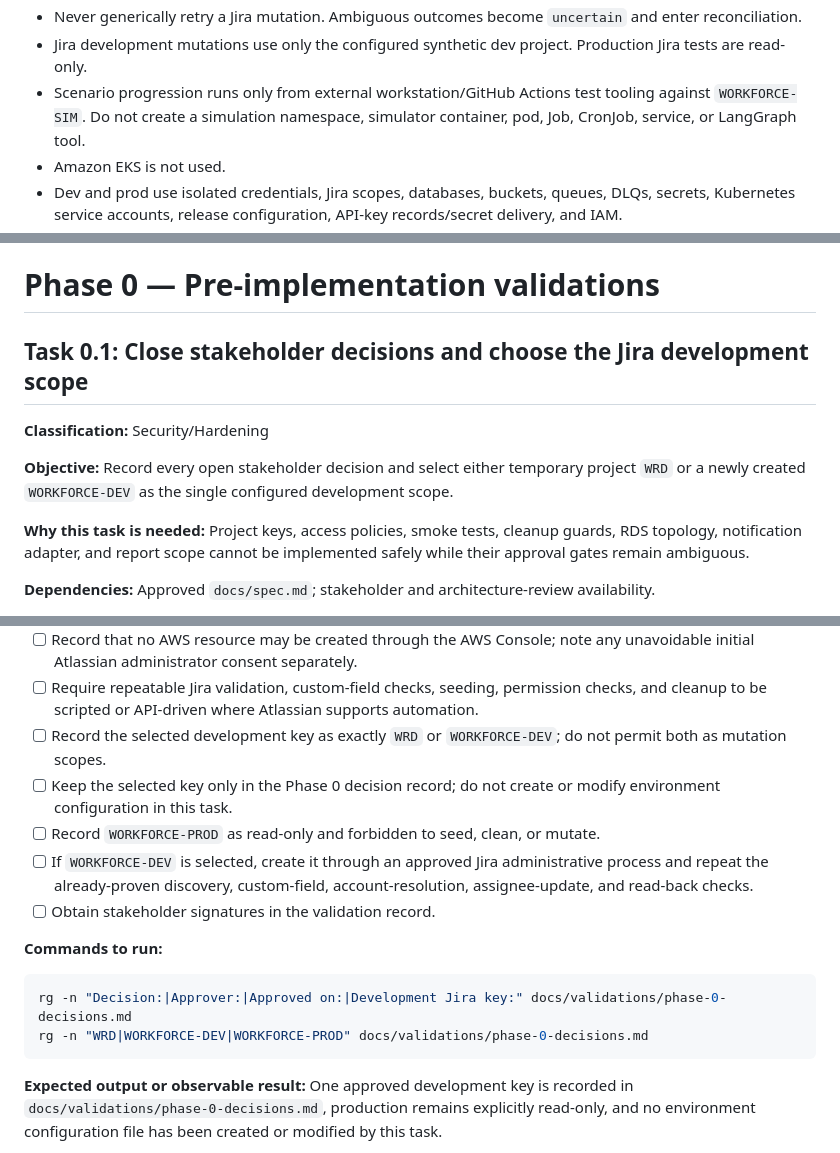
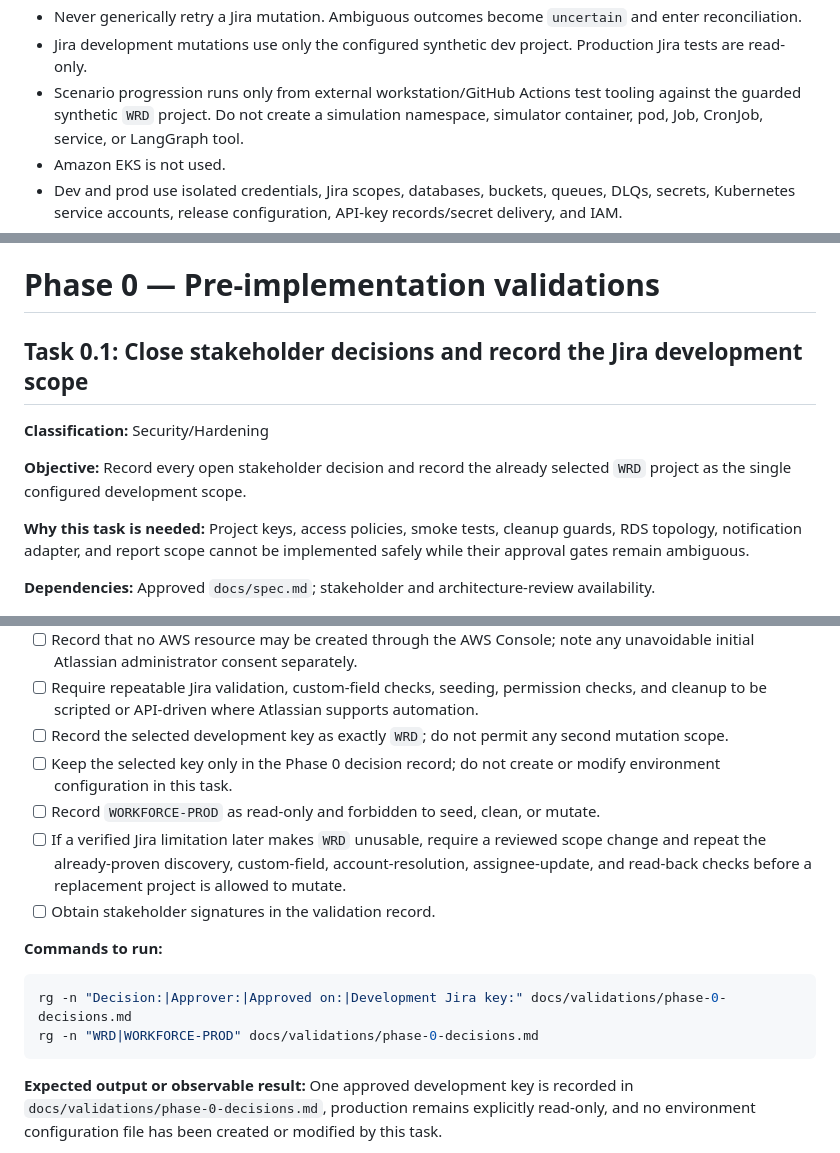
Before and after one commit to Gnaiem686/Tasks-Management, a Markdown page: docs/plan.md, 3 parts joined by grey strips. Drawn GitHub-style.

````diff
--- a/docs/plan.md
+++ b/docs/plan.md
@@ -38,7 +38,7 @@
 - Never generically retry a Jira mutation. Ambiguous outcomes become `uncertain` and enter reconciliation.
 - Jira development mutations use only the configured synthetic dev project. Production Jira tests are read-only.
 - Scenario progression runs only from external workstation/GitHub Actions test
-  tooling against `WORKFORCE-SIM`. Do not create a simulation namespace,
+  tooling against the guarded synthetic `WRD` project. Do not create a simulation namespace,
   simulator container, pod, Job, CronJob, service, or LangGraph tool.
 - Amazon EKS is not used.
 - Dev and prod use isolated credentials, Jira scopes, databases, buckets,
@@ -128,11 +128,11 @@ These names remain consistent throughout implementation:
 
 # Phase 0 — Pre-implementation validations
 
-## Task 0.1: Close stakeholder decisions and choose the Jira development scope
+## Task 0.1: Close stakeholder decisions and record the Jira development scope
 
 **Classification:** Security/Hardening
 
-**Objective:** Record every open stakeholder decision and select either temporary project `WRD` or a newly created `WORKFORCE-DEV` as the single configured development scope.
+**Objective:** Record every open stakeholder decision and record the already selected `WRD` project as the single configured development scope.
 
 **Why this task is needed:** Project keys, access policies, smoke tests, cleanup guards, RDS topology, notification adapter, and report scope cannot be implemented safely while their approval gates remain ambiguous.
 
@@ -161,18 +161,18 @@ These names remain consistent throughout implementation:
 - [ ] Require repeatable Jira validation, custom-field checks, seeding,
   permission checks, and cleanup to be scripted or API-driven where Atlassian
   supports automation.
-- [ ] Record the selected development key as exactly `WRD` or `WORKFORCE-DEV`; do not permit both as mutation scopes.
+- [ ] Record the selected development key as exactly `WRD`; do not permit any second mutation scope.
 - [ ] Keep the selected key only in the Phase 0 decision record; do not create
   or modify environment configuration in this task.
 - [ ] Record `WORKFORCE-PROD` as read-only and forbidden to seed, clean, or mutate.
-- [ ] If `WORKFORCE-DEV` is selected, create it through an approved Jira administrative process and repeat the already-proven discovery, custom-field, account-resolution, assignee-update, and read-back checks.
+- [ ] If a verified Jira limitation later makes `WRD` unusable, require a reviewed scope change and repeat the already-proven discovery, custom-field, account-resolution, assignee-update, and read-back checks before a replacement project is allowed to mutate.
 - [ ] Obtain stakeholder signatures in the validation record.
 
 **Commands to run:**
 
 ```bash
 rg -n "Decision:|Approver:|Approved on:|Development Jira key:" docs/validations/phase-0-decisions.md
-rg -n "WRD|WORKFORCE-DEV|WORKFORCE-PROD" docs/validations/phase-0-decisions.md
+rg -n "WRD|WORKFORCE-PROD" docs/validations/phase-0-decisions.md
 ```
 
 **Expected output or observable result:** One approved development key is
````
Also changed, not shown: other parts of docs/plan.md (+1 -1 lines), docs/spec.md (+17 -14 lines).
